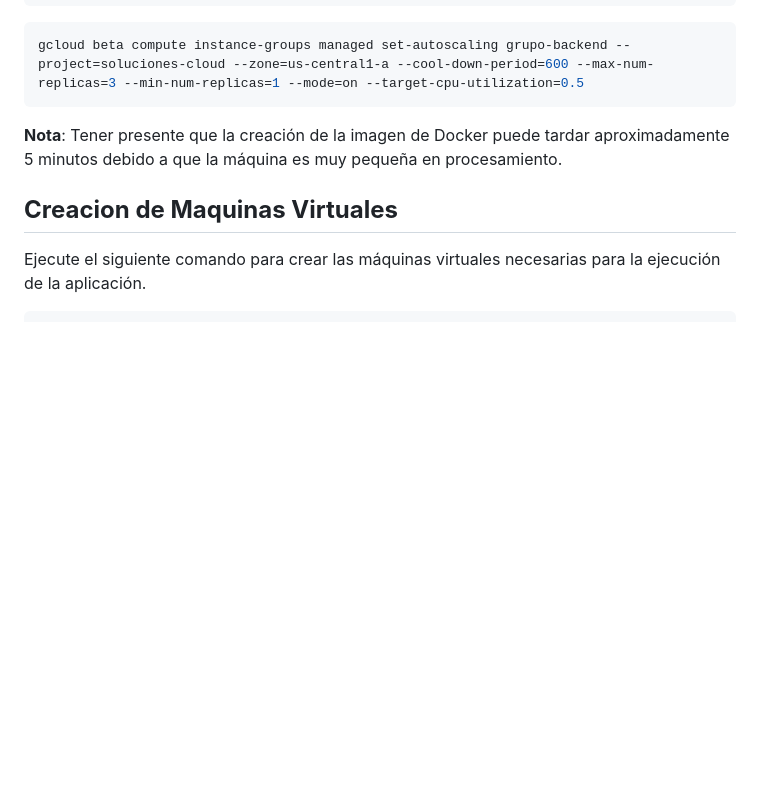
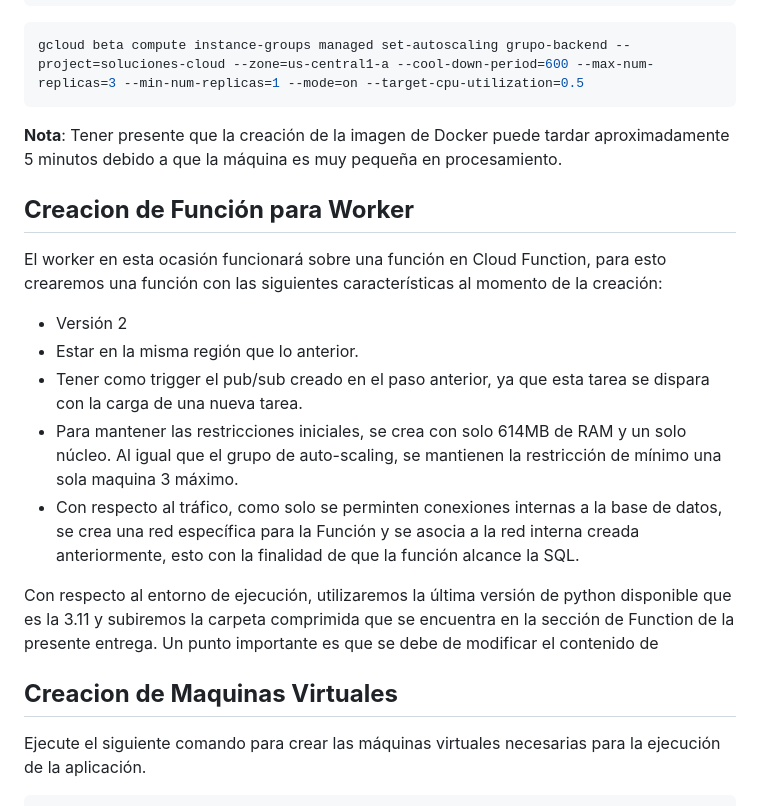
Before and after one commit to camandhuercue/Entrega-1---Sistema-de-Conversi-n-Cloud, a Markdown page: Entrega_4/README.md, the part around the change. Rendered like a GitHub page; blank space fills up the shorter version.

```diff
--- a/Entrega_4/README.md
+++ b/Entrega_4/README.md
@@ -202,6 +202,20 @@ gcloud beta compute instance-groups managed set-autoscaling grupo-backend --proj
 
 **Nota**: Tener presente que la creación de la imagen de Docker puede tardar aproximadamente 5 minutos debido a que la máquina es muy pequeña en procesamiento.
 
+## **Creacion de Función para Worker**
+
+El worker en esta ocasión funcionará sobre una función en Cloud Function, para esto crearemos una función con las siguientes características al momento de la creación:
+
+- Versión 2
+- Estar en la misma región que lo anterior.
+- Tener como trigger el pub/sub creado en el paso anterior, ya que esta tarea se dispara con la carga de una nueva tarea.
+- Para mantener las restricciones iniciales, se crea con solo 614MB de RAM y un solo núcleo. Al igual que el grupo de auto-scaling, se mantienen la restricción de mínimo una sola maquina 3 máximo.
+- Con respecto al tráfico, como solo se perminten conexiones internas a la base de datos, se crea una red específica para la Función y se asocia a la red interna creada anteriormente, esto con la finalidad de que la función alcance la SQL.
+
+Con respecto al entorno de ejecución, utilizaremos la última versión de python disponible que es la 3.11 y subiremos la carpeta comprimida que se encuentra en la sección de Function de la presente entrega. Un punto importante es que se debe de modificar el contenido de
+
+
+
 ## **Creacion de Maquinas Virtuales**
 
 Ejecute el siguiente comando para crear las máquinas virtuales necesarias para la ejecución de la aplicación.
```
